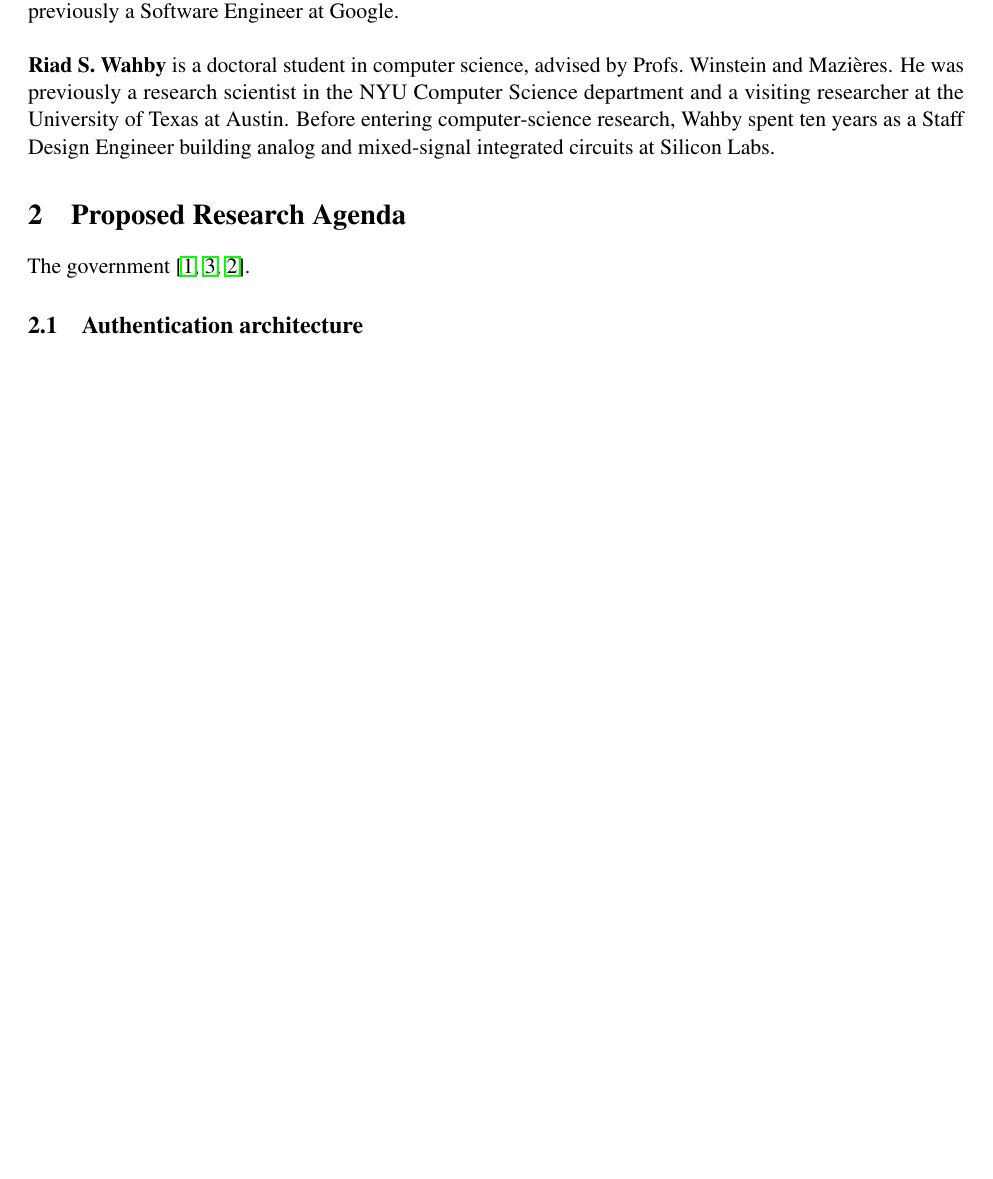
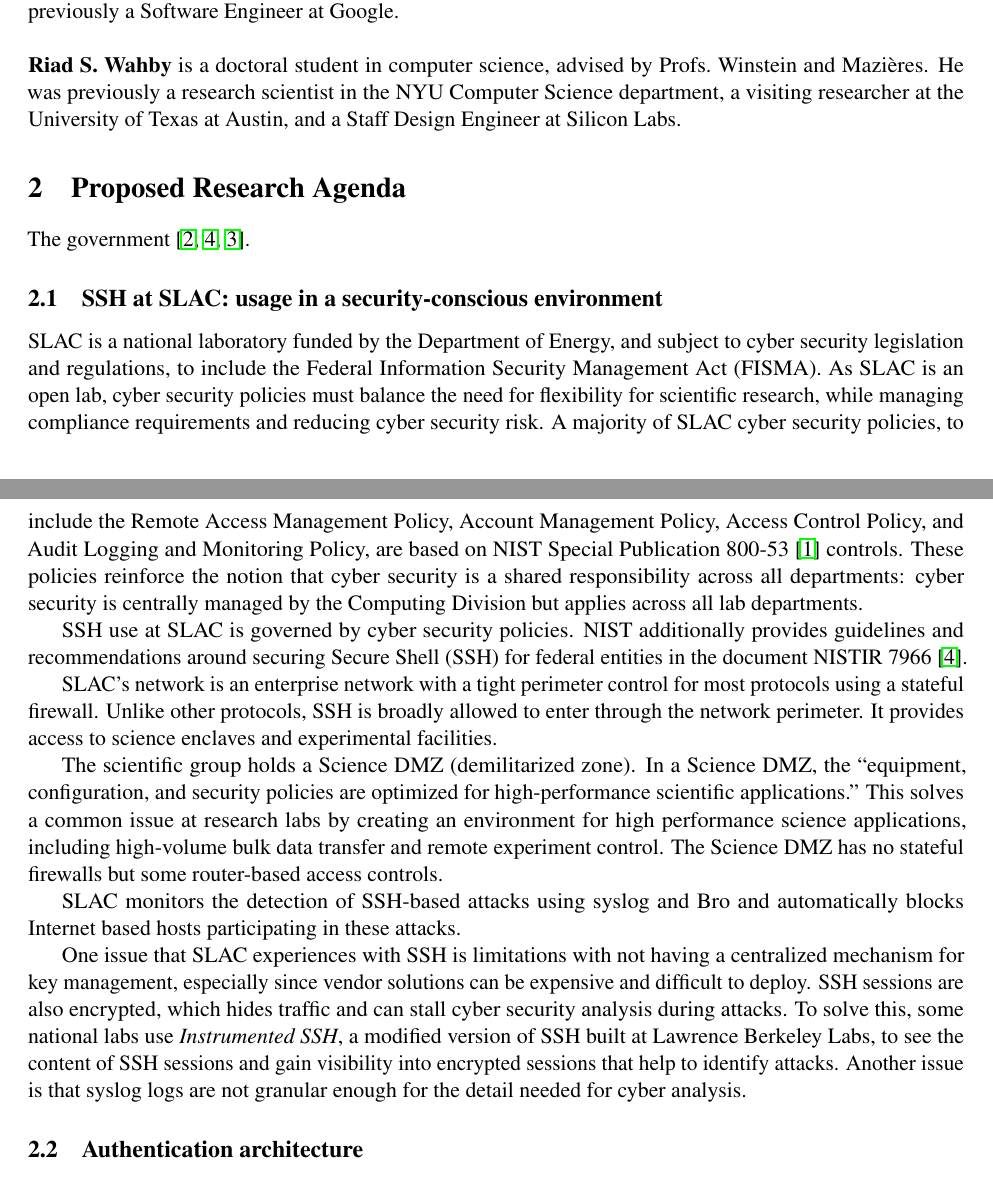
Before and after one commit to ashleytolbert/cyber-ssh, a LaTeX document (cyber.tex): part of page 2 of 4 before the commit and two parts of pages 2 and 3 of 5 after it, the two joined at a grey line, cut so that both start at the same text, the shorter picture padded with empty space. Compiled offline with pdfLaTeX.

Commit message:
Add SLAC text and some citations

```diff
--- a/cyber.tex
+++ b/cyber.tex
@@ -1,9 +1,13 @@
 \documentclass[11pt]{article}
 
-\usepackage{hyperref, enumitem, times, microtype}
+\usepackage{hyperref, enumitem, times}
 \usepackage[top=1in, bottom=1in, left=1in, right=1in]{geometry}
 
+\urlstyle{rm}
+
 \newcommand{\slim}{\vspace{\baselineskip}}
+
+\usepackage{microtype}
 
 \begin{document}
 
@@ -132,16 +136,62 @@
 
 \noindent \textbf{Riad S.~Wahby} is a doctoral student in computer science,
 advised by Profs.~Winstein and Mazi\`{e}res. He was previously a
-research scientist in the NYU Computer Science department and a
-visiting researcher at the University of Texas at Austin. Before
-entering computer-science research, Wahby spent ten years as a Staff
-Design Engineer building analog and mixed-signal integrated circuits
-at Silicon Labs.
+research scientist in the NYU Computer Science department, a
+visiting researcher at the University of Texas at Austin, and a Staff
+Design Engineer at Silicon Labs.
 
 \section{Proposed Research Agenda}
 
 The government~\cite{cyberframework, nistSSH, trumpeo}.
 
+\subsection{SSH at SLAC: usage in a security-conscious environment}
+
+SLAC is a national laboratory funded by the Department of Energy, and
+subject to cyber security legislation and regulations, to include the
+Federal Information Security Management Act (FISMA). As SLAC is an
+open lab, cyber security policies must balance the need for
+flexibility for scientific research, while managing compliance
+requirements and reducing cyber security risk. A majority of SLAC
+cyber security policies, to include the Remote Access Management
+Policy, Account Management Policy, Access Control Policy, and Audit
+Logging and Monitoring Policy, are based on NIST Special Publication
+800-53~\cite{nist80053} controls. These policies reinforce the notion
+that cyber security is a shared responsibility across all departments:
+cyber security is centrally managed by the Computing Division but
+applies across all lab departments.
+
+SSH use at SLAC is governed by cyber security policies. NIST
+additionally provides guidelines and recommendations around securing
+Secure Shell (SSH) for federal entities in the document NISTIR
+7966~\cite{nistSSH}.
+
+SLAC's network is an enterprise network with a tight perimeter control
+for most protocols using a stateful firewall. Unlike other protocols,
+SSH is broadly allowed to enter through the network perimeter. It
+provides access to science enclaves and experimental facilities.
+
+The scientific group holds a Science DMZ (demilitarized zone). In a
+Science DMZ, the ``equipment, configuration, and security policies are
+optimized for high-performance scientific applications.'' This solves
+a common issue at research labs by creating an environment for high
+performance science applications, including high-volume bulk data
+transfer and remote experiment control. The Science DMZ has no
+stateful firewalls but some router-based access controls.
+
+SLAC monitors the detection of SSH-based attacks using syslog and Bro
+and automatically blocks Internet based hosts participating in these
+attacks.
+
+One issue that SLAC experiences with SSH is limitations with not
+having a centralized mechanism for key management, especially since
+vendor solutions can be expensive and difficult to deploy. SSH
+sessions are also encrypted, which hides traffic and can stall cyber
+security analysis during attacks. To solve this, some national labs
+use \emph{Instrumented SSH}, a modified version of SSH built at
+Lawrence Berkeley Labs, to see the content of SSH sessions and gain
+visibility into encrypted sessions that help to identify
+attacks. Another issue is that syslog logs are not granular enough for
+the detail needed for cyber analysis.
 
 \subsection{Authentication architecture}
 
```
Also changed, not shown: cyber.bib (+10 -3 lines).
